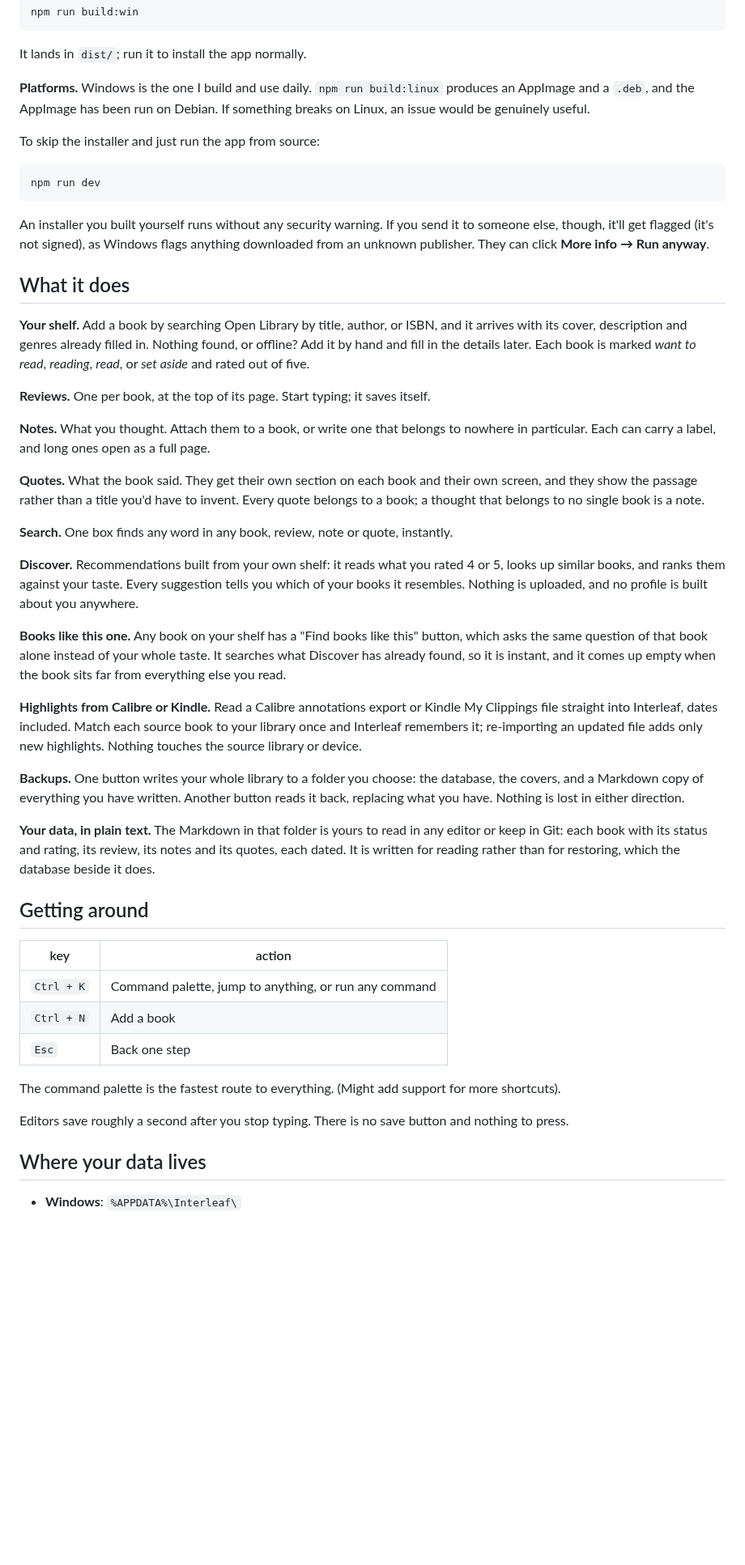
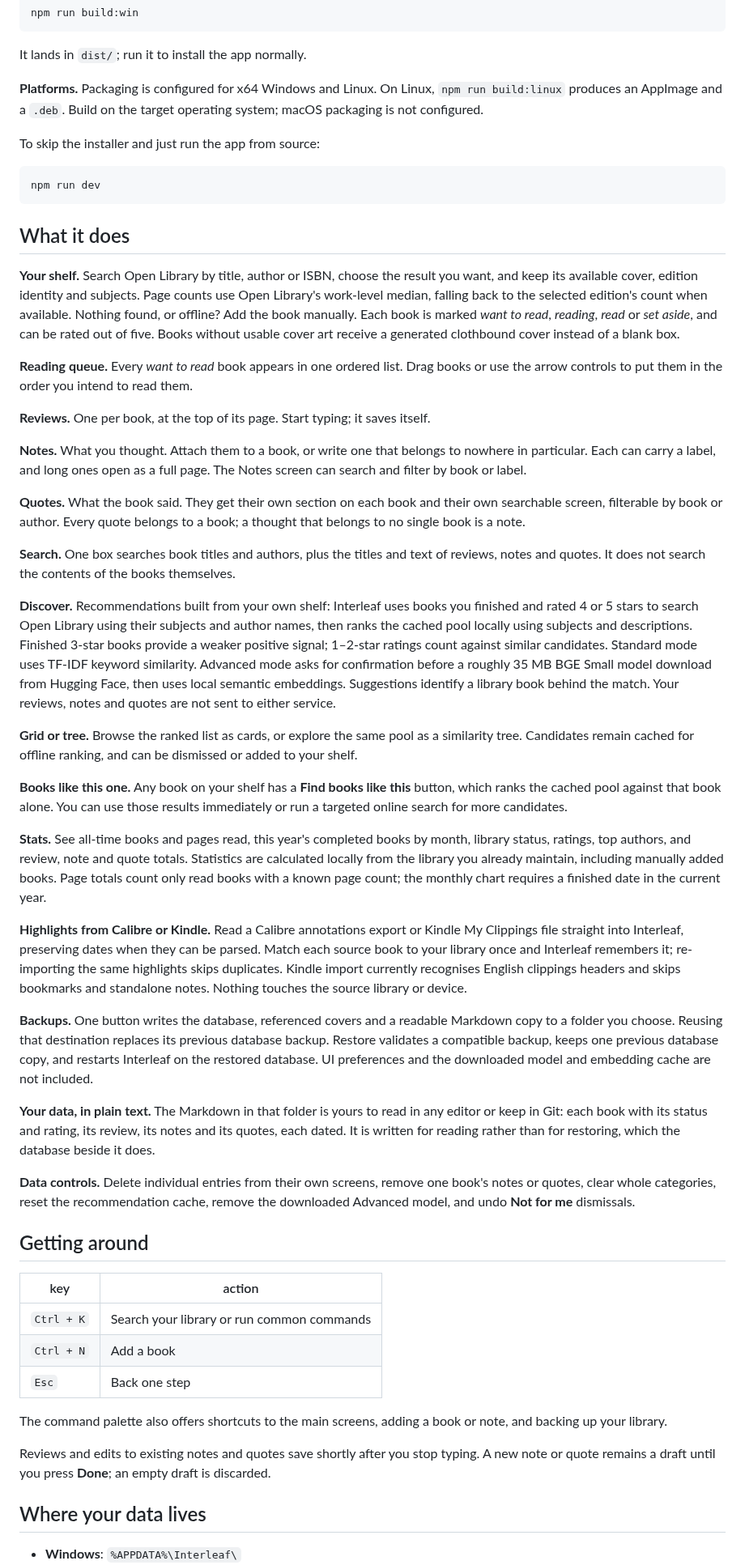
Before and after one commit to sometabs/interleaf, a Markdown page: README.md, the part around one of its changes. Shown at 81% size. GitHub-like rendering; blank space fills up the shorter version.

````diff
--- a/README.md
+++ b/README.md
@@ -47,9 +55,9 @@ npm run build:win
 
 It lands in `dist/`; run it to install the app normally.
 
-**Platforms.** Windows is the one I build and use daily. `npm run build:linux` produces an AppImage
-and a `.deb`, and the AppImage has been run on Debian. If something breaks on Linux, an issue would
-be genuinely useful.
+**Platforms.** Packaging is configured for x64 Windows and Linux. On Linux, `npm run build:linux`
+produces an AppImage and a `.deb`. Build on the target operating system; macOS packaging is not
+configured.
 
 To skip the installer and just run the app from source:
 
@@ -57,60 +65,82 @@ To skip the installer and just run the app from source:
 npm run dev
 ```
 
-An installer you built yourself runs without any security warning. If you send it to someone else,
-though, it'll get flagged (it's not signed), as Windows flags anything downloaded from an
-unknown publisher. They can click **More info → Run anyway**.
-
 ## What it does
 
-**Your shelf.** Add a book by searching Open Library by title, author, or ISBN, and it arrives with
-its cover, description and genres already filled in. Nothing found, or offline? Add it by hand and
-fill in the details later. Each book is marked _want to read_, _reading_, _read_, or _set aside_ and rated out
-of five.
+**Your shelf.** Search Open Library by title, author or ISBN, choose the result you want, and keep its
+available cover, edition identity and subjects. Page counts use Open Library's work-level median,
+falling back to the selected edition's count when available. Nothing found, or offline? Add the book
+manually. Each book is marked _want to read_, _reading_, _read_ or _set aside_, and can be rated out
+of five. Books without usable cover art receive a generated clothbound cover instead of a blank box.
+
+**Reading queue.** Every _want to read_ book appears in one ordered list. Drag books or use the
+arrow controls to put them in the order you intend to read them.
 
 **Reviews.** One per book, at the top of its page. Start typing; it saves itself.
 
 **Notes.** What you thought. Attach them to a book, or write one that belongs to nowhere in
-particular. Each can carry a label, and long ones open as a full page.
+particular. Each can carry a label, and long ones open as a full page. The Notes screen can search
+and filter by book or label.
 
-**Quotes.** What the book said. They get their own section on each book and their own screen, and
-they show the passage rather than a title you'd have to invent. Every quote belongs to a book; a
-thought that belongs to no single book is a note.
+**Quotes.** What the book said. They get their own section on each book and their own searchable
+screen, filterable by book or author. Every quote belongs to a book; a thought that belongs to no
+single book is a note.
 
-**Search.** One box finds any word in any book, review, note or quote, instantly.
+**Search.** One box searches book titles and authors, plus the titles and text of reviews, notes and
+quotes. It does not search the contents of the books themselves.
 
-**Discover.** Recommendations built from your own shelf: it reads what you rated 4 or 5, looks up
-similar books, and ranks them against your taste. Every suggestion tells you which of your books it
-resembles. Nothing is uploaded, and no profile is built about you anywhere.
+**Discover.** Recommendations built from your own shelf: Interleaf uses books you finished and rated
+4 or 5 stars to search Open Library using their subjects and author names, then ranks the cached
+pool locally using subjects and descriptions. Finished 3-star books provide a weaker positive
+signal; 1–2-star ratings count against similar candidates. Standard mode uses TF-IDF keyword
+similarity. Advanced mode asks for confirmation before a roughly 35 MB BGE Small model download
+from Hugging Face, then uses local semantic embeddings. Suggestions identify a library book behind
+the match. Your reviews, notes and quotes are not sent to either service.
 
-**Books like this one.** Any book on your shelf has a "Find books like this" button, which asks the
-same question of that book alone instead of your whole taste. It searches what Discover has already
-found, so it is instant, and it comes up empty when the book sits far from everything else you read.
+**Grid or tree.** Browse the ranked list as cards, or explore the same pool as a similarity tree.
+Candidates remain cached for offline ranking, and can be dismissed or added to your shelf.
+
+**Books like this one.** Any book on your shelf has a **Find books like this** button, which ranks the
+cached pool against that book alone. You can use those results immediately or run a targeted online
+search for more candidates.
+
+**Stats.** See all-time books and pages read, this year's completed books by month, library status,
+ratings, top authors, and review, note and quote totals. Statistics are calculated locally from the
+library you already maintain, including manually added books. Page totals count only read books
+with a known page count; the monthly chart requires a finished date in the current year.
 
 **Highlights from Calibre or Kindle.** Read a Calibre annotations export or Kindle My Clippings file
-straight into Interleaf, dates included. Match each source book to your library once and Interleaf
-remembers it; re-importing an updated file adds only new highlights. Nothing touches the source
-library or device.
+straight into Interleaf, preserving dates when they can be parsed. Match each source book to your
+library once and Interleaf remembers it; re-importing the same highlights skips duplicates.
+Kindle import currently recognises English clippings headers and skips bookmarks and standalone
+notes. Nothing touches the source library or device.
 
-**Backups.** One button writes your whole library to a folder you choose: the database, the covers,
-and a Markdown copy of everything you have written. Another button reads it back, replacing what you
-have. Nothing is lost in either direction.
+**Backups.** One button writes the database, referenced covers and a readable Markdown copy to a
+folder you choose. Reusing that destination replaces its previous database backup. Restore validates
+a compatible backup, keeps one previous database copy, and restarts Interleaf on the restored
+database. UI preferences and the downloaded model and embedding cache are not included.
 
 **Your data, in plain text.** The Markdown in that folder is yours to read in any editor or keep in
 Git: each book with its status and rating, its review, its notes and its quotes, each dated. It is
 written for reading rather than for restoring, which the database beside it does.
 
+**Data controls.** Delete individual entries from their own screens, remove one book's notes or
+quotes, clear whole categories, reset the recommendation cache, remove the downloaded Advanced
+model, and undo **Not for me** dismissals.
+
 ## Getting around
 
-| key        | action                                                |
-| ---------- | ----------------------------------------------------- |
-| `Ctrl + K` | Command palette, jump to anything, or run any command |
-| `Ctrl + N` | Add a book                                            |
-| `Esc`      | Back one step                                         |
+| key        | action                                     |
+| ---------- | ------------------------------------------ |
+| `Ctrl + K` | Search your library or run common commands |
+| `Ctrl + N` | Add a book                                 |
+| `Esc`      | Back one step                              |
 
-The command palette is the fastest route to everything. (Might add support for more shortcuts).
+The command palette also offers shortcuts to the main screens, adding a book or note, and backing
+up your library.
 
-Editors save roughly a second after you stop typing. There is no save button and nothing to press.
+Reviews and edits to existing notes and quotes save shortly after you stop typing. A new note or
+quote remains a draft until you press **Done**; an empty draft is discarded.
 
 ## Where your data lives
 
````
Also changed, not shown: other parts of README.md (+43 -29 lines), docs/screenshots/01-library.png, docs/screenshots/02-book.png, docs/screenshots/03-discover.png, docs/screenshots/04-tree.png, docs/screenshots/05-palette.png, docs/screenshots/06-stats.png (added).
